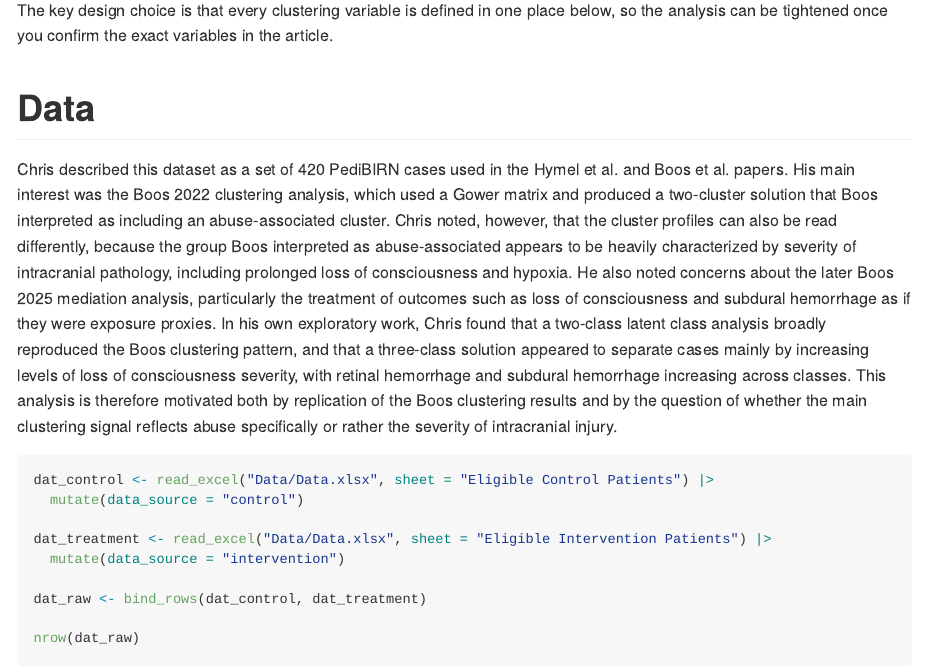
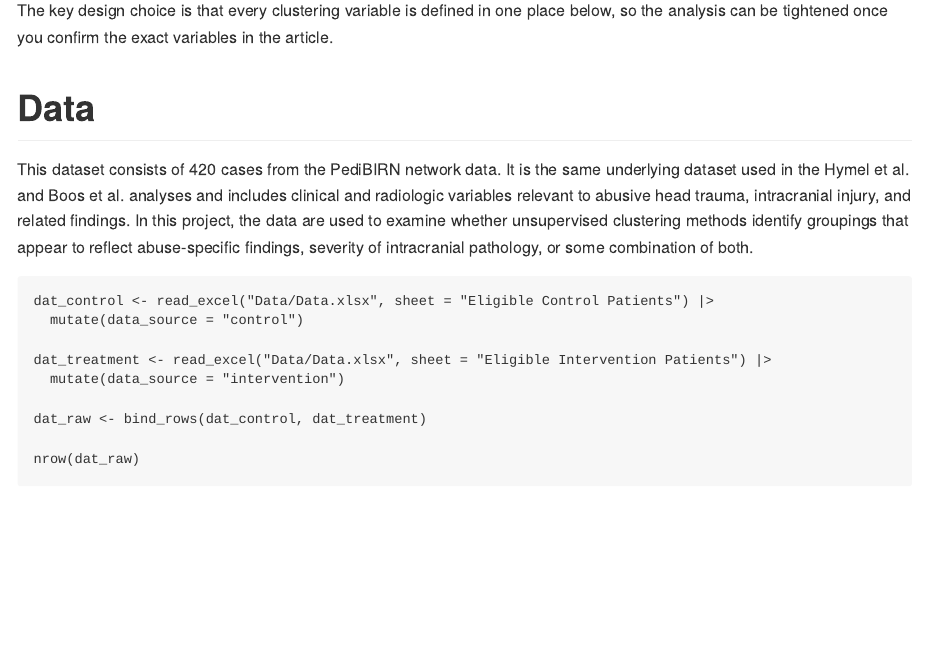
Before and after one commit to mariacuellar/SBS-PediBIRN-analysis, a Quarto document (README.qmd): the page in a window 1100 px wide, from 940 px down before the commit and from 360 px down after it, so that both start at the same text. The pictures show the output file README.md that the author committed with the source, drawn offline in the style of GitHub; long lines of code are wrapped.

Commit message:
Update README with clustering analysis

````diff
--- a/README.qmd
+++ b/README.qmd
@@ -36,7 +36,7 @@ The key design choice is that every clustering variable is defined in one place
 
 # Data
 
-Chris described this dataset as a set of 420 PediBIRN cases used in the Hymel et al. and Boos et al. papers. His main interest was the Boos 2022 clustering analysis, which used a Gower matrix and produced a two-cluster solution that Boos interpreted as including an abuse-associated cluster. Chris noted, however, that the cluster profiles can also be read differently, because the group Boos interpreted as abuse-associated appears to be heavily characterized by severity of intracranial pathology, including prolonged loss of consciousness and hypoxia. He also noted concerns about the later Boos 2025 mediation analysis, particularly the treatment of outcomes such as loss of consciousness and subdural hemorrhage as if they were exposure proxies. In his own exploratory work, Chris found that a two-class latent class analysis broadly reproduced the Boos clustering pattern, and that a three-class solution appeared to separate cases mainly by increasing levels of loss of consciousness severity, with retinal hemorrhage and subdural hemorrhage increasing across classes. This analysis is therefore motivated both by replication of the Boos clustering results and by the question of whether the main clustering signal reflects abuse specifically or rather the severity of intracranial injury.
+This dataset consists of 420 cases from the PediBIRN network data. It is the same underlying dataset used in the Hymel et al. and Boos et al. analyses and includes clinical and radiologic variables relevant to abusive head trauma, intracranial injury, and related findings. In this project, the data are used to examine whether unsupervised clustering methods identify groupings that appear to reflect abuse-specific findings, severity of intracranial pathology, or some combination of both.
 
 ```{r}
 dat_control <- read_excel("Data/Data.xlsx", sheet = "Eligible Control Patients") |>
````
Also changed, not shown: README.md.
